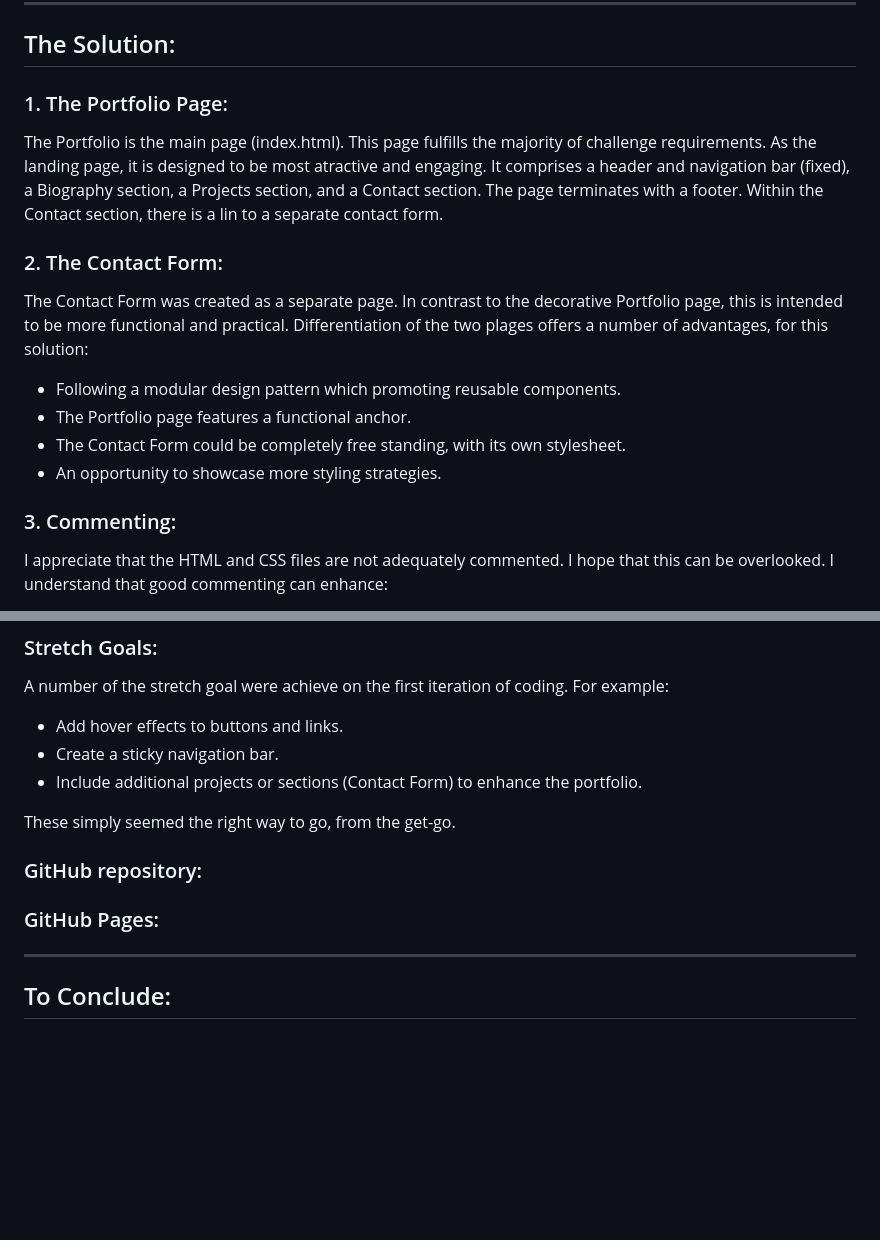
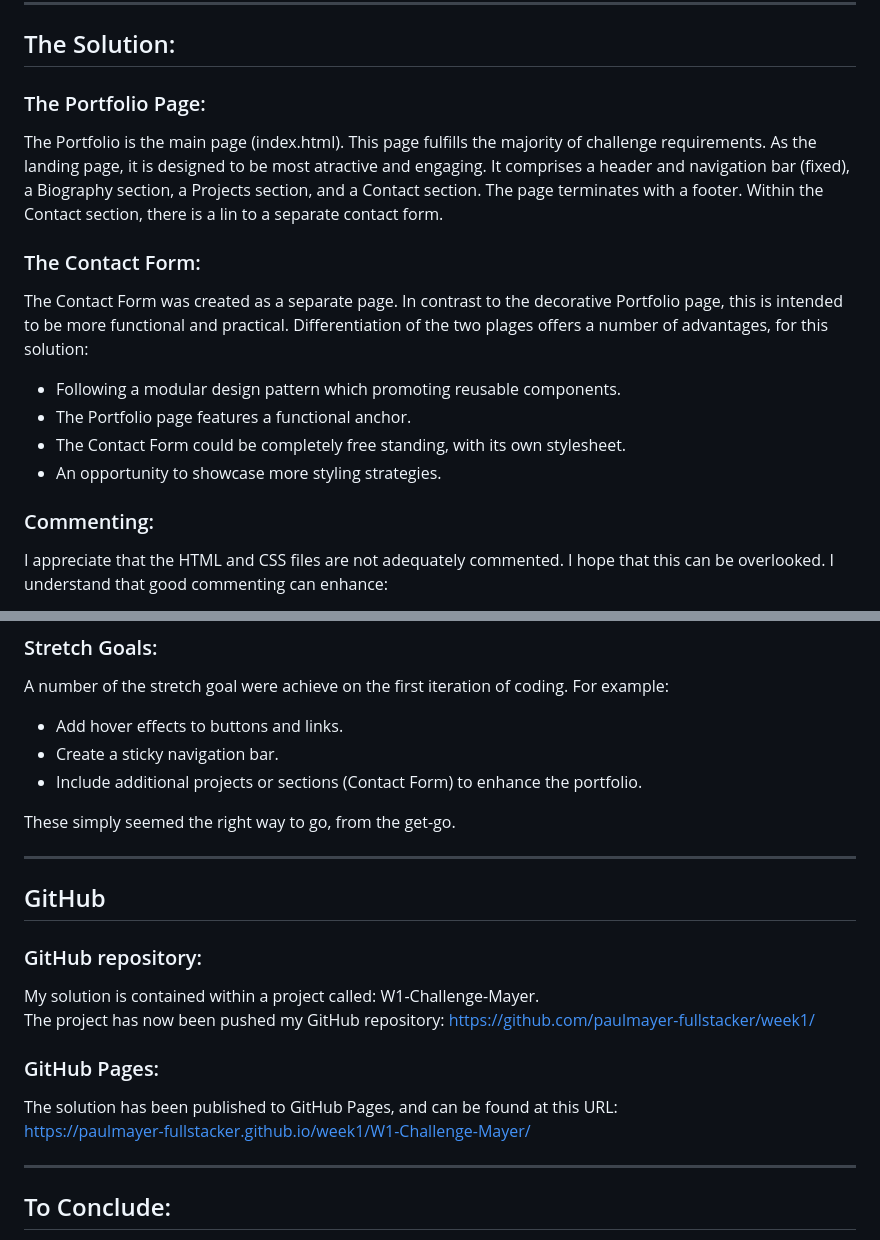
Before and after one commit to paulmayer-fullstacker/week1, a Markdown page: W1-Challenge-Mayer/readme.md, 2 parts joined by grey strips. Rendered like a GitHub page; blank space fills up the shorter version.

Commit message:
Added GitHub URLs to ReadMe.md

```diff
--- a/W1-Challenge-Mayer/readme.md
+++ b/W1-Challenge-Mayer/readme.md
@@ -14,11 +14,11 @@ The solution has been pushed to my GitHub repository and published to GitHub Pag
 
 ## The Solution:
 
-### 1. The Portfolio Page:
+### The Portfolio Page:
 
 The Portfolio is the main page (index.html). This page fulfills the majority of challenge requirements. As the landing page, it is designed to be most atractive and engaging. It comprises a header and navigation bar (fixed), a Biography section, a Projects section, and a Contact section. The page terminates with a footer. Within the Contact section, there is a lin to a separate contact form.
 
-### 2. The Contact Form:
+### The Contact Form:
 
 The Contact Form was created as a separate page. In contrast to the decorative Portfolio page, this is intended to be more functional and practical. Differentiation of the two plages offers a number of advantages, for this solution:
 
@@ -27,7 +27,7 @@ The Contact Form was created as a separate page. In contrast to the decorative P
 - The Contact Form could be completely free standing, with its own stylesheet.
 - An opportunity to showcase more styling strategies.
 
-### 3. Commenting:
+### Commenting:
 
 I appreciate that the HTML and CSS files are not adequately commented. I hope that this can be overlooked. I understand that good commenting can enhance:
 
@@ -50,9 +50,20 @@ A number of the stretch goal were achieve on the first iteration of coding. For
 
 These simply seemed the right way to go, from the get-go.
 
+---
+
+## GitHub
+
 ### GitHub repository:
 
+My solution is contained within a project called: W1-Challenge-Mayer.
+The project has now been pushed my GitHub repository: https://github.com/paulmayer-fullstacker/week1/
+
+
 ### GitHub Pages:
+
+The solution has been published to GitHub Pages, and can be found at this URL:
+https://paulmayer-fullstacker.github.io/week1/W1-Challenge-Mayer/
 
 ---
 
```
